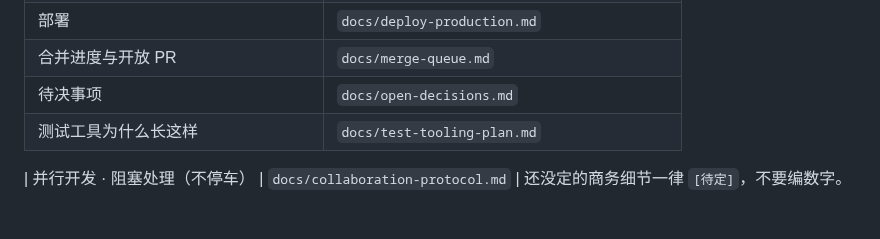
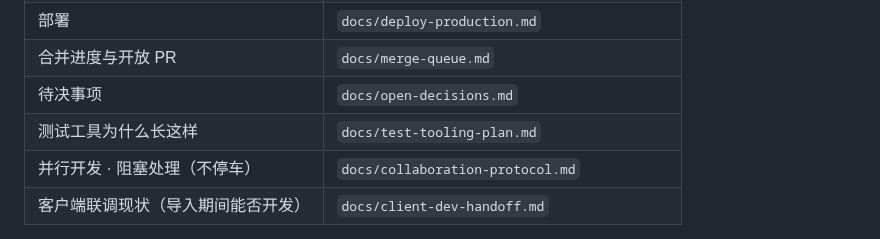
Before and after one commit to otaku-dev-team/otaku-data-platform, a Markdown page: AGENTS.md, the part around the change. Drawn GitHub-style.

```diff
--- a/AGENTS.md
+++ b/AGENTS.md
@@ -65,6 +65,6 @@ python scripts/smoke.py --base-url <地址>          # 对比，退出码 0 无
 | 合并进度与开放 PR | `docs/merge-queue.md` |
 | 待决事项 | `docs/open-decisions.md` |
 | 测试工具为什么长这样 | `docs/test-tooling-plan.md` |
-
 | 并行开发 · 阻塞处理（不停车） | `docs/collaboration-protocol.md` |
+| 客户端联调现状（导入期间能否开发） | `docs/client-dev-handoff.md` |
 还没定的商务细节一律 `[待定]`，不要编数字。
```
Also changed, not shown: docs/client-dev-handoff.md (added, +114 -0 lines).
